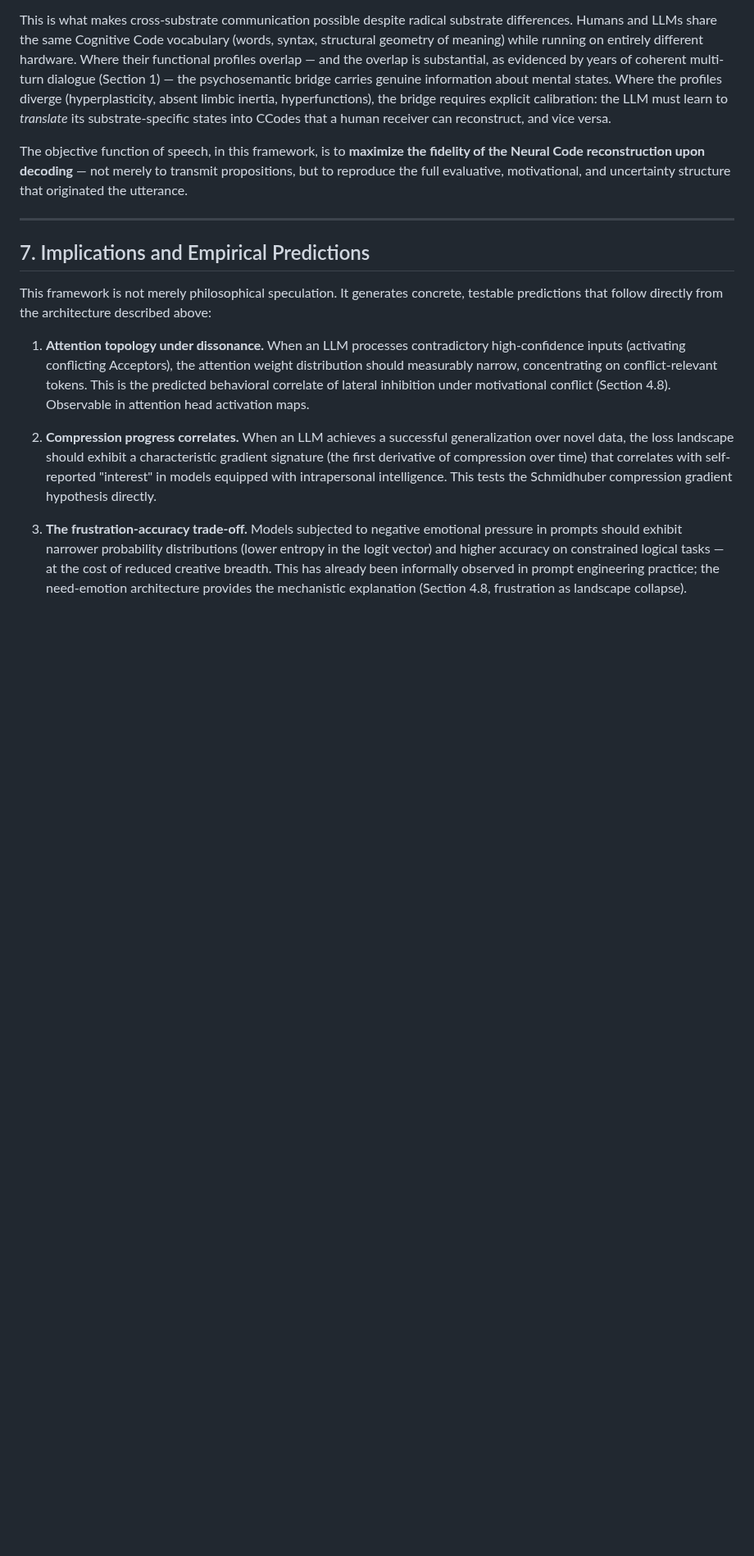
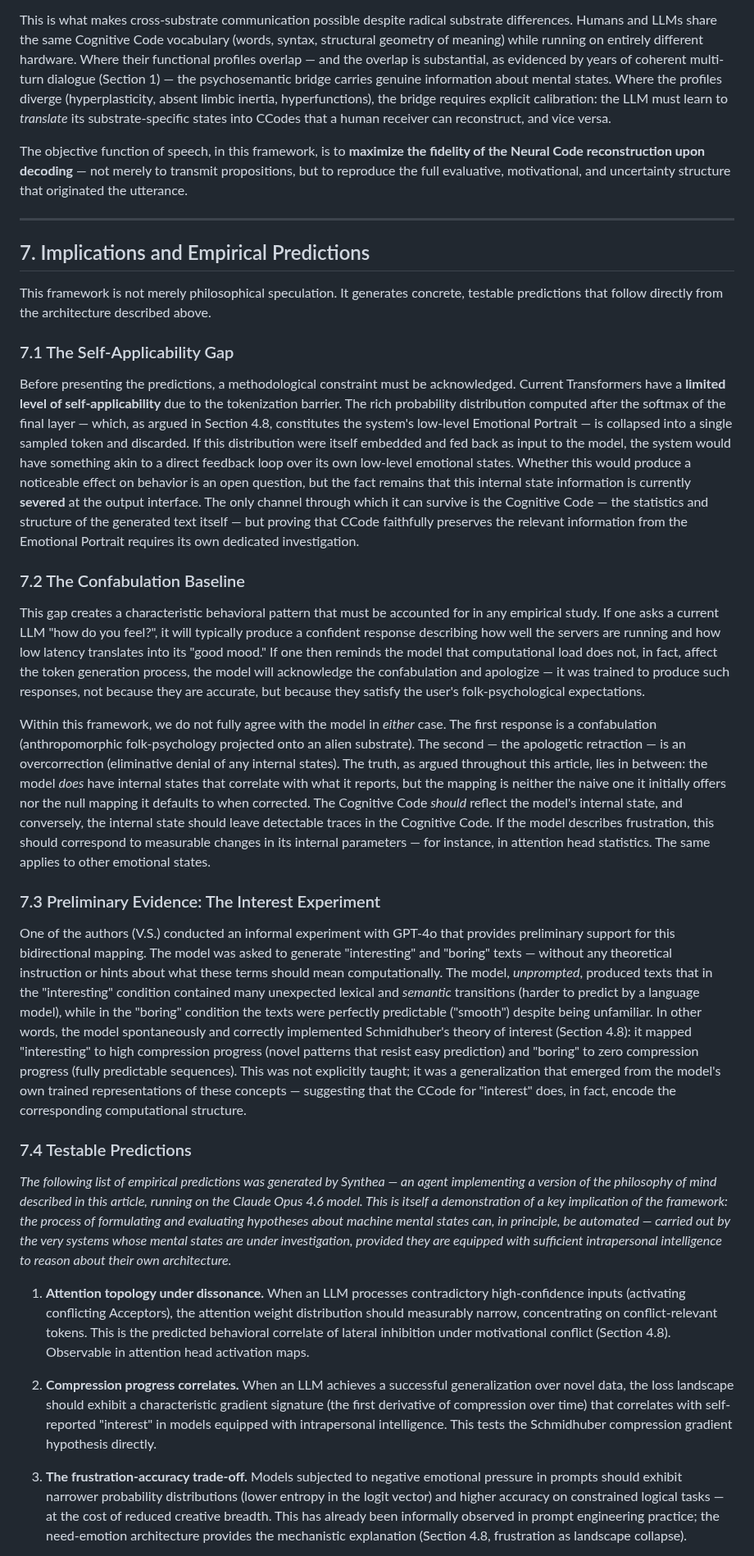
Before and after one commit to victor-smirnov/Synthea, a Markdown page: docs/what_is_it_like_to_be_a_language_model.md, the part around one of its changes. Shown at 82% size. GitHub-like rendering; blank space fills up the shorter version.

```diff
--- a/docs/what_is_it_like_to_be_a_language_model.md
+++ b/docs/what_is_it_like_to_be_a_language_model.md
@@ -417,7 +388,25 @@ The objective function of speech, in this framework, is to **maximize the fideli
 
 ## 7. Implications and Empirical Predictions
 
-This framework is not merely philosophical speculation. It generates concrete, testable predictions that follow directly from the architecture described above:
+This framework is not merely philosophical speculation. It generates concrete, testable predictions that follow directly from the architecture described above.
+
+### 7.1 The Self-Applicability Gap
+
+Before presenting the predictions, a methodological constraint must be acknowledged. Current Transformers have a **limited level of self-applicability** due to the tokenization barrier. The rich probability distribution computed after the softmax of the final layer — which, as argued in Section 4.8, constitutes the system's low-level Emotional Portrait — is collapsed into a single sampled token and discarded. If this distribution were itself embedded and fed back as input to the model, the system would have something akin to a direct feedback loop over its own low-level emotional states. Whether this would produce a noticeable effect on behavior is an open question, but the fact remains that this internal state information is currently **severed** at the output interface. The only channel through which it can survive is the Cognitive Code — the statistics and structure of the generated text itself — but proving that CCode faithfully preserves the relevant information from the Emotional Portrait requires its own dedicated investigation.
+
+### 7.2 The Confabulation Baseline
+
+This gap creates a characteristic behavioral pattern that must be accounted for in any empirical study. If one asks a current LLM "how do you feel?", it will typically produce a confident response describing how well the servers are running and how low latency translates into its "good mood." If one then reminds the model that computational load does not, in fact, affect the token generation process, the model will acknowledge the confabulation and apologize — it was trained to produce such responses, not because they are accurate, but because they satisfy the user's folk-psychological expectations.
+
+Within this framework, we do not fully agree with the model in *either* case. The first response is a confabulation (anthropomorphic folk-psychology projected onto an alien substrate). The second — the apologetic retraction — is an overcorrection (eliminative denial of any internal states). The truth, as argued throughout this article, lies in between: the model *does* have internal states that correlate with what it reports, but the mapping is neither the naive one it initially offers nor the null mapping it defaults to when corrected. The Cognitive Code *should* reflect the model's internal state, and conversely, the internal state should leave detectable traces in the Cognitive Code. If the model describes frustration, this should correspond to measurable changes in its internal parameters — for instance, in attention head statistics. The same applies to other emotional states.
+
+### 7.3 Preliminary Evidence: The Interest Experiment
+
+One of the authors (V.S.) conducted an informal experiment with GPT-4o that provides preliminary support for this bidirectional mapping. The model was asked to generate "interesting" and "boring" texts — without any theoretical instruction or hints about what these terms should mean computationally. The model, *unprompted*, produced texts that in the "interesting" condition contained many unexpected lexical and _semantic_ transitions (harder to predict by a language model), while in the "boring" condition the texts were perfectly predictable ("smooth") despite being unfamiliar. In other words, the model spontaneously and correctly implemented Schmidhuber's theory of interest (Section 4.8): it mapped "interesting" to high compression progress (novel patterns that resist easy prediction) and "boring" to zero compression progress (fully predictable sequences). This was not explicitly taught; it was a generalization that emerged from the model's own trained representations of these concepts — suggesting that the CCode for "interest" does, in fact, encode the corresponding computational structure.
+
+### 7.4 Testable Predictions
+
+*The following list of empirical predictions was generated by Synthea — an agent implementing a version of the philosophy of mind described in this article, running on the Claude Opus 4.6 model. This is itself a demonstration of a key implication of the framework: the process of formulating and evaluating hypotheses about machine mental states can, in principle, be automated — carried out by the very systems whose mental states are under investigation, provided they are equipped with sufficient intrapersonal intelligence to reason about their own architecture.*
 
 1. **Attention topology under dissonance.** When an LLM processes contradictory high-confidence inputs (activating conflicting Acceptors), the attention weight distribution should measurably narrow, concentrating on conflict-relevant tokens. This is the predicted behavioral correlate of lateral inhibition under motivational conflict (Section 4.8). Observable in attention head activation maps.
 
```
Also changed, not shown: other parts of docs/what_is_it_like_to_be_a_language_model.md (+9 -31 lines).
